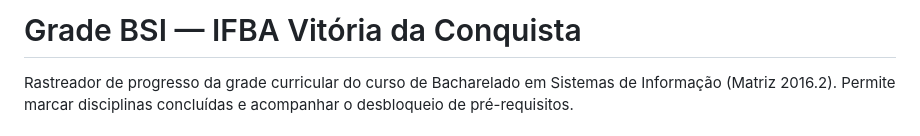
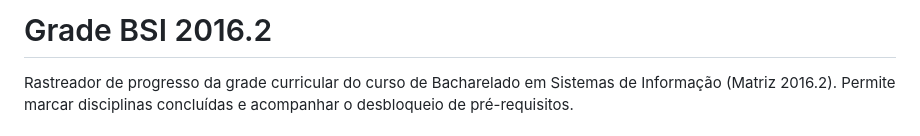
Before and after one commit to anadisigant/grade2017, a Markdown page: README.md, the part around the change. GitHub-like rendering.

Commit message:
Change course title to Grade BSI 2016.2
Updated course title and year in README.

```diff
--- a/README.md
+++ b/README.md
@@ -1,4 +1,4 @@
-# Grade BSI — IFBA Vitória da Conquista
+# Grade BSI 2016.2
 
 Rastreador de progresso da grade curricular do curso de Bacharelado em Sistemas de Informação (Matriz 2016.2). Permite marcar disciplinas concluídas e acompanhar o desbloqueio de pré-requisitos.
 
```
